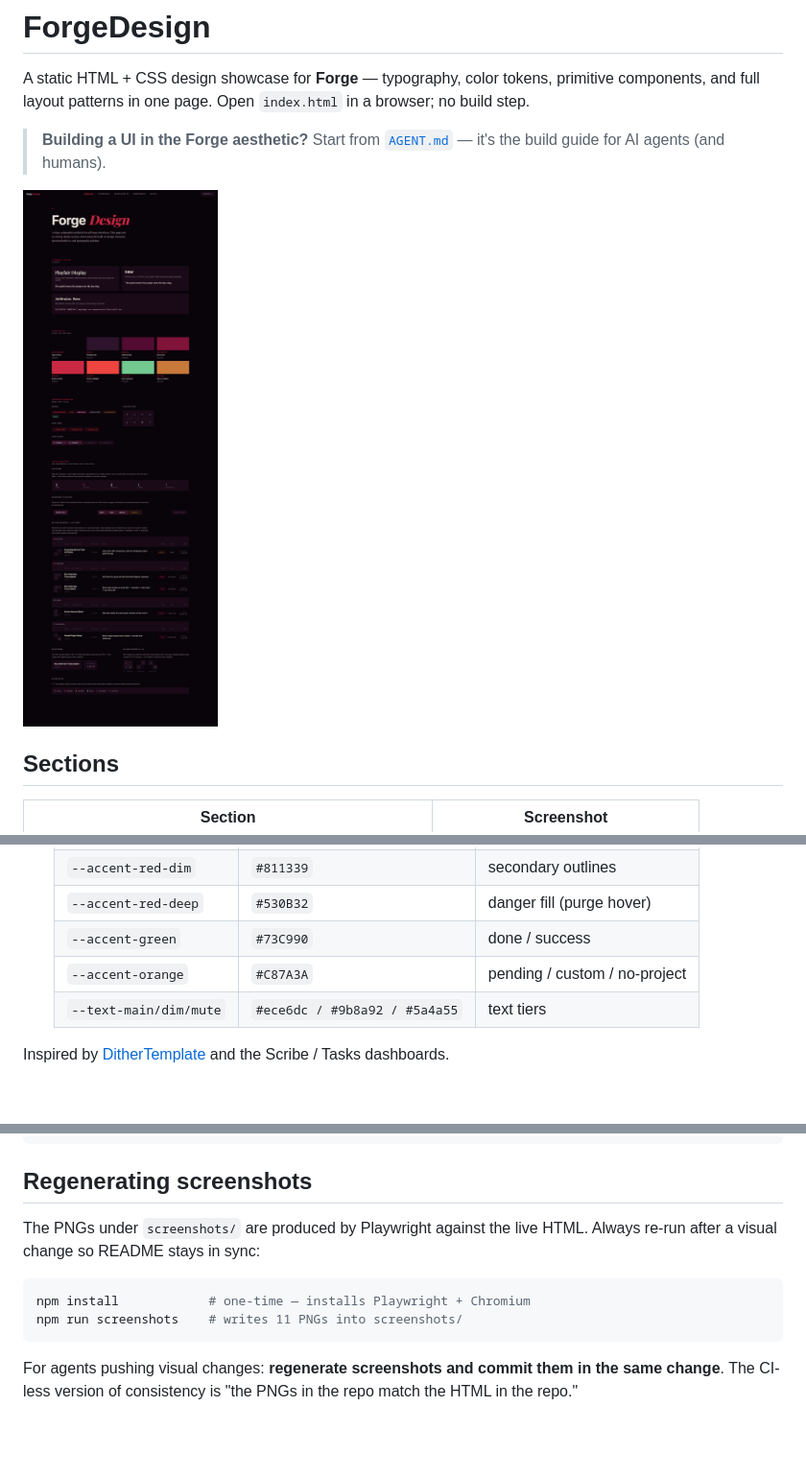
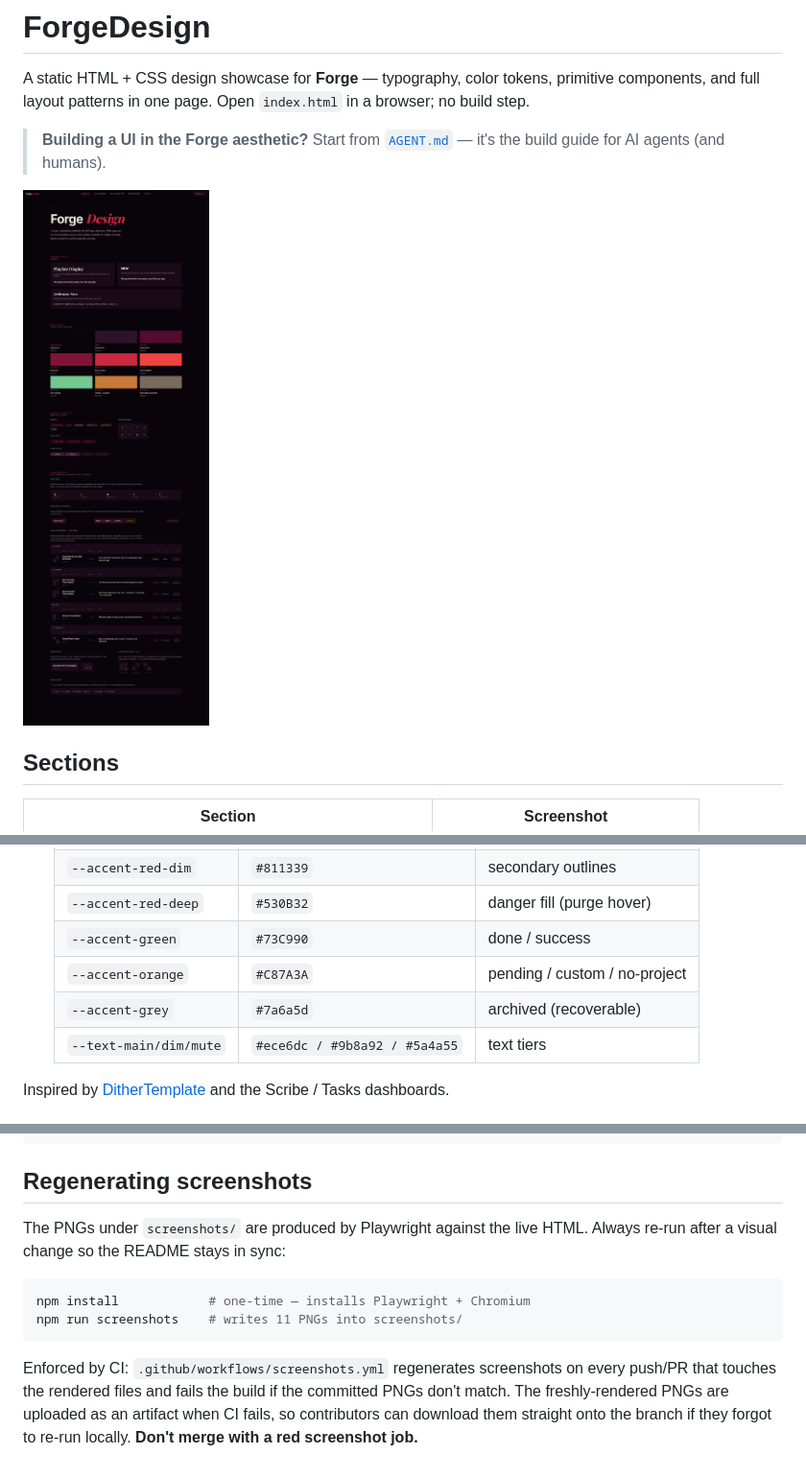
Before and after one commit to pranavgupta55/ForgeDesign, a Markdown page: README.md, 3 parts joined by grey strips. Shown at 96% size. GitHub-like rendering; pictures changed too: screenshots/overview.png; blank space fills up the shorter version.

````diff
--- a/README.md
+++ b/README.md
@@ -48,6 +48,7 @@ screenshot tool.
   | `--accent-red-deep`   | `#530B32` | danger fill (purge hover) |
   | `--accent-green`      | `#73C990` | done / success |
   | `--accent-orange`     | `#C87A3A` | pending / custom / no-project |
+  | `--accent-grey`       | `#7a6a5d` | archived (recoverable) |
   | `--text-main/dim/mute` | `#ece6dc / #9b8a92 / #5a4a55` | text tiers |
 
 Inspired by [DitherTemplate](https://github.com/pranavgupta55/DitherTemplate)
@@ -67,13 +68,16 @@ screenshots/    PNGs generated from index.html (do not hand-edit)
 ## Regenerating screenshots
 
 The PNGs under `screenshots/` are produced by Playwright against the live
-HTML. Always re-run after a visual change so README stays in sync:
+HTML. Always re-run after a visual change so the README stays in sync:
 
 ```sh
 npm install            # one-time — installs Playwright + Chromium
 npm run screenshots    # writes 11 PNGs into screenshots/
 ```
 
-For agents pushing visual changes: **regenerate screenshots and commit them
-in the same change**. The CI-less version of consistency is "the PNGs in
-the repo match the HTML in the repo."
+Enforced by CI: `.github/workflows/screenshots.yml` regenerates screenshots
+on every push/PR that touches the rendered files and fails the build if
+the committed PNGs don't match. The freshly-rendered PNGs are uploaded as
+an artifact when CI fails, so contributors can download them straight onto
+the branch if they forgot to re-run locally. **Don't merge with a red
+screenshot job.**
````
Also changed, not shown: AGENT.md (+64 -4 lines), screenshots/colors.png, screenshots/components.png, screenshots/icon-grid.png, screenshots/layout.png, screenshots/section-windows.png, 5 other files.
